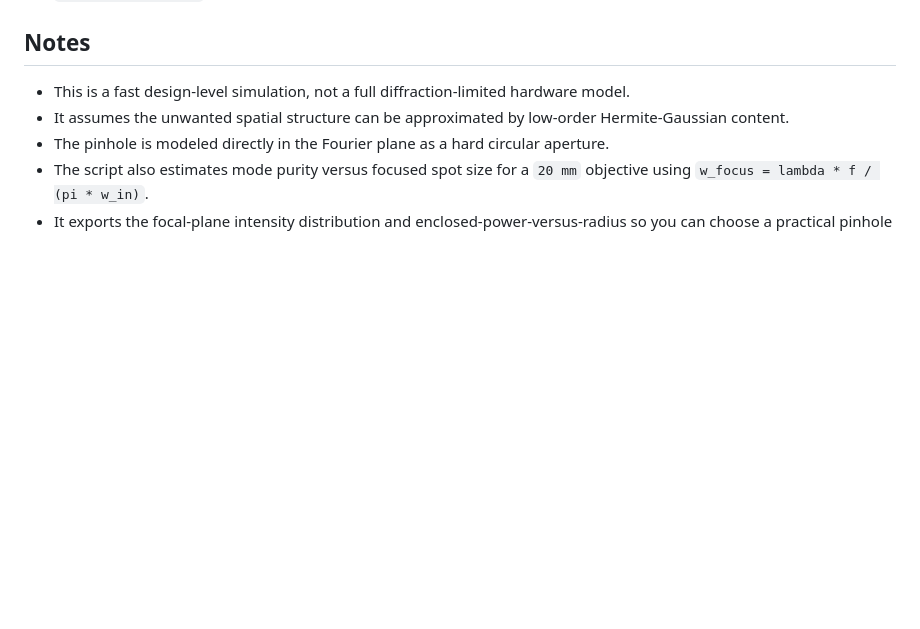
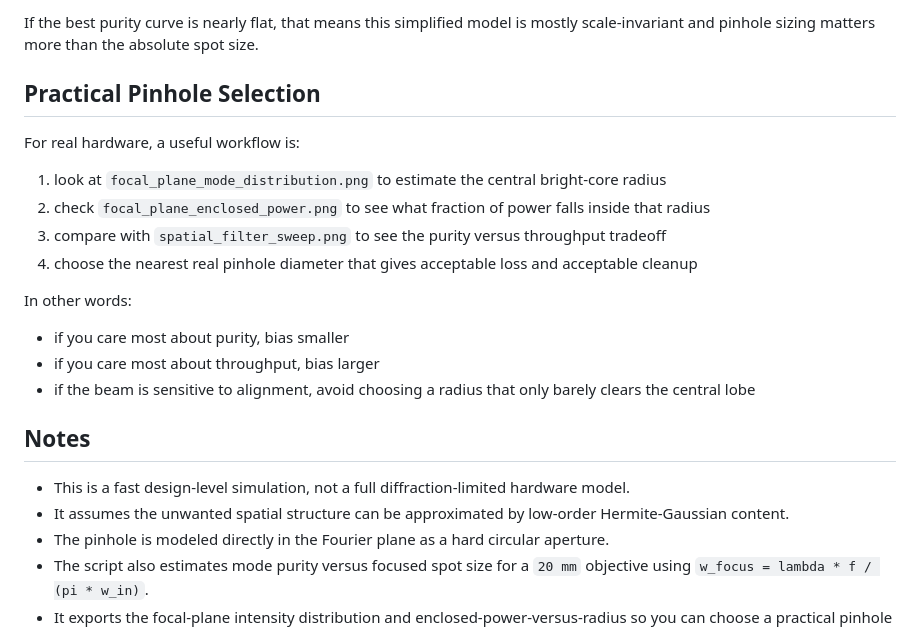
Before and after one commit to Shung-An/prototype-and-postprocessing, a Markdown page: Spatial Filter Simulation/README.md, the part around one of its changes. Drawn GitHub-style; blank space fills up the shorter version.

```diff
--- a/Spatial Filter Simulation/README.md
+++ b/Spatial Filter Simulation/README.md
@@ -142,3 +217,20 @@ Outputs are written to `output/`:
+If the best purity curve is nearly flat, that means this simplified model is mostly scale-invariant and pinhole sizing matters more than the absolute spot size.
+
+## Practical Pinhole Selection
+
+For real hardware, a useful workflow is:
+
+1. look at `focal_plane_mode_distribution.png` to estimate the central bright-core radius
+2. check `focal_plane_enclosed_power.png` to see what fraction of power falls inside that radius
+3. compare with `spatial_filter_sweep.png` to see the purity versus throughput tradeoff
+4. choose the nearest real pinhole diameter that gives acceptable loss and acceptable cleanup
+
+In other words:
+
+- if you care most about purity, bias smaller
+- if you care most about throughput, bias larger
+- if the beam is sensitive to alignment, avoid choosing a radius that only barely clears the central lobe
+
 ## Notes
 
 - This is a fast design-level simulation, not a full diffraction-limited hardware model.
```
Also changed, not shown: other parts of Spatial Filter Simulation/README.md (+75 -0 lines).
